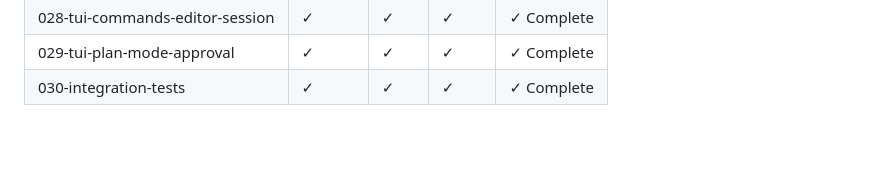
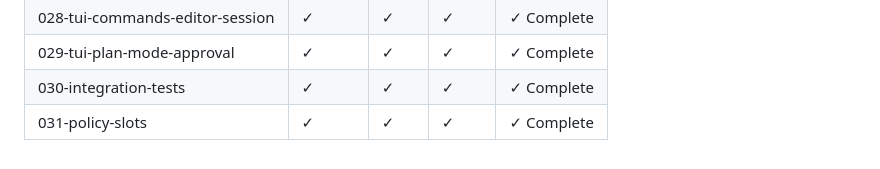
Before and after one commit to SuperSwinkAI/Swink-Agent, a Markdown page: specs/spec-status.md, the part around one of its changes. Rendered like a GitHub page.

Commit message:
chore: update spec-status cache with 031-policy-slots completion
Co-Authored-By: Claude Opus 4.6 (1M context) <noreply@anthropic.com>

```diff
--- a/specs/spec-status.md
+++ b/specs/spec-status.md
@@ -33,6 +33,7 @@
 | 028-tui-commands-editor-session | ✓     | ✓  | ✓   | ✓ Complete |
 | 029-tui-plan-mode-approval      | ✓     | ✓  | ✓   | ✓ Complete |
 | 030-integration-tests           | ✓     | ✓  | ✓   | ✓ Complete |
+| 031-policy-slots                | ✓     | ✓  | ✓   | ✓ Complete |
 
 <!-- feature: 001-workspace-scaffold has_spec=true has_plan=true has_tasks=true has_research=true has_data_model=true has_quickstart=true has_contracts=false has_checklists=true tasks_total=24 tasks_completed=24 checklist_files=requirements.md -->
 <!-- feature: 002-foundation-types-errors has_spec=true has_plan=true has_tasks=true has_research=true has_data_model=true has_quickstart=true has_contracts=true has_checklists=true tasks_total=63 tasks_completed=63 checklist_files=requirements.md -->
```
Also changed, not shown: other parts of specs/spec-status.md (+2 -1 lines).
